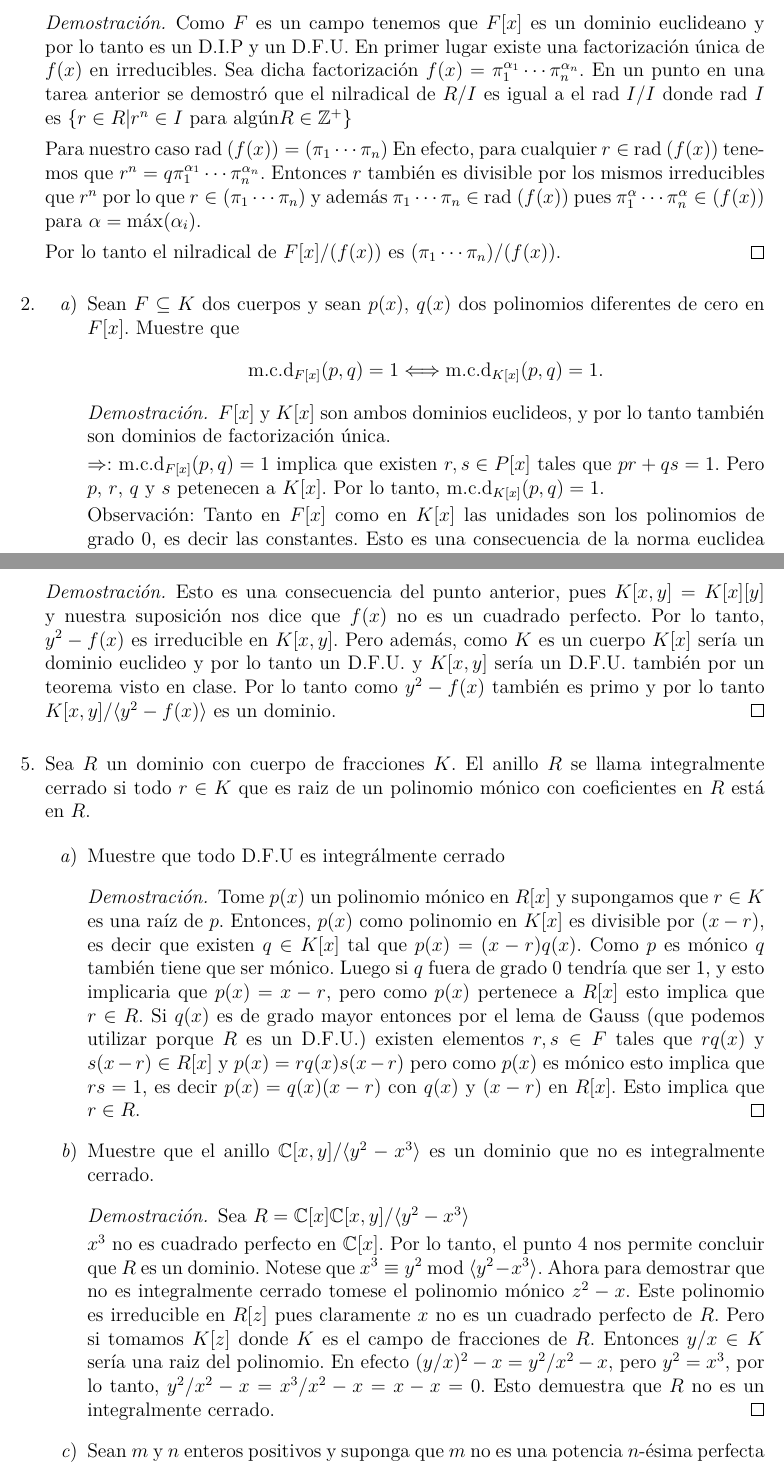
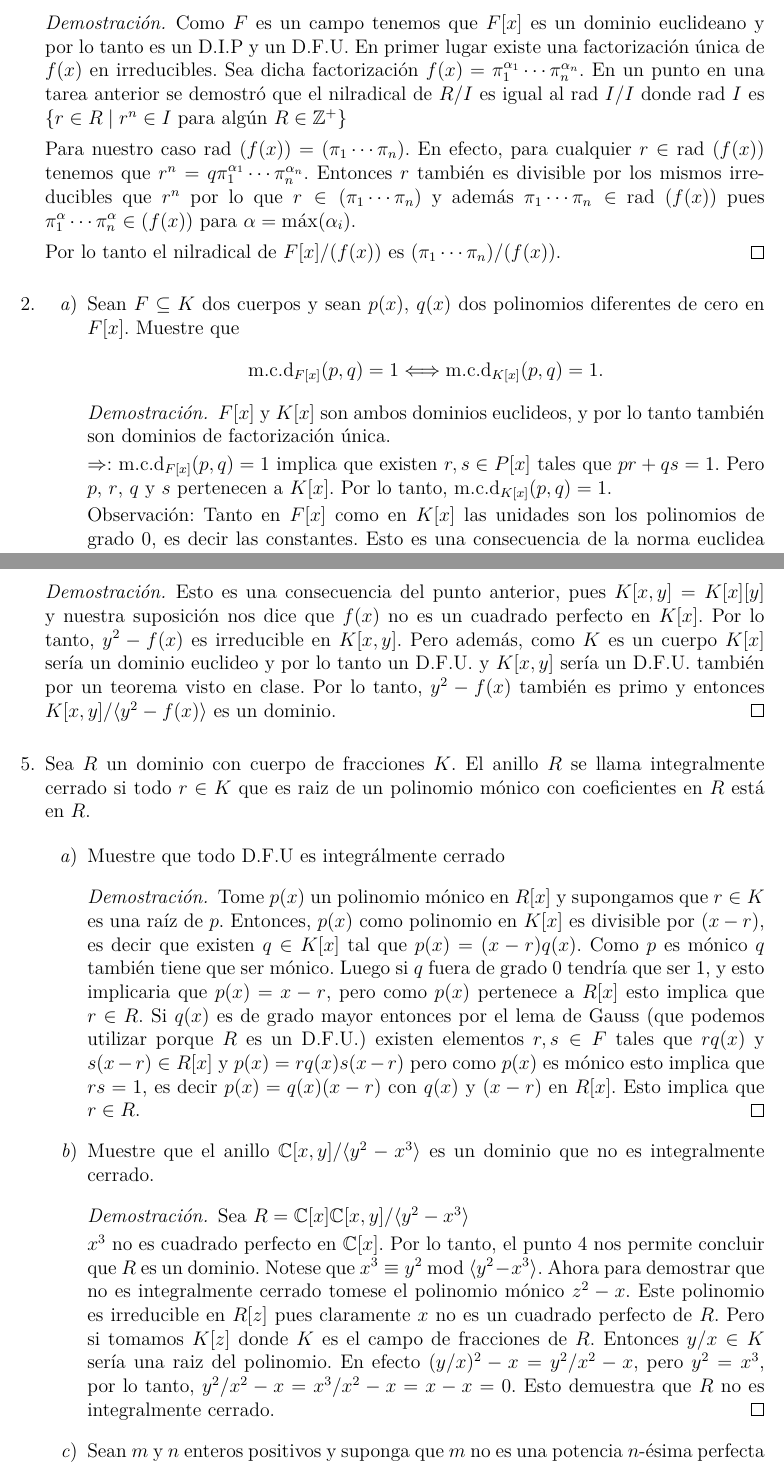
Before and after one commit to janino937/Algebra-Abstracta-II, a LaTeX problem sheet (Abstracta II Tarea 5.tex): two parts of pages 1 and 3 of 4, joined at a grey line, cut so that both start at the same text. Compiled offline with pdfLaTeX.

Commit message:
Correciones de la Tarea 5

```diff
--- a/Abstracta II Tarea 5.tex
+++ b/Abstracta II Tarea 5.tex
@@ -21,9 +21,9 @@
 \item Sea $ F $ un campo y sea $ f(x) $ un polinomio no constante en $ F[x] $. Describa el nilradical de $ F[x]/(f(x)) $ en términos de la factorización de $ f(x) $
 
 \begin{proof}
-Como $ F $ es un campo tenemos que $ F[x] $ es un dominio euclideano y por lo tanto es un D.I.P y un D.F.U. En primer lugar existe una factorización única de $ f(x) $ en irreducibles. Sea dicha factorización $ f(x)=\pi_1^{\alpha_1} \cdots \pi_n^{\alpha_n} $. En un punto en una tarea anterior se demostró que el nilradical de $R/I$ es igual a el $ \text{rad } I /I$ donde rad $ I $ es $ \{r \in R| r^n \in I\ \text{para algún} R \in \mathbb{Z}^+\} $
+Como $ F $ es un campo tenemos que $ F[x] $ es un dominio euclideano y por lo tanto es un D.I.P y un D.F.U. En primer lugar existe una factorización única de $ f(x) $ en irreducibles. Sea dicha factorización $ f(x)=\pi_1^{\alpha_1} \cdots \pi_n^{\alpha_n} $. En un punto en una tarea anterior se demostró que el nilradical de $R/I$ es igual al $ \text{rad } I /I$ donde rad $ I $ es $ \{r \in R\;|\; r^n \in I\ \text{para algún } R \in \mathbb{Z}^+\} $
 
-Para nuestro caso rad $(f(x)) = (\pi_1\cdots \pi_n)$ En efecto, para cualquier $ r \in  $ rad $ (f(x)) $ tenemos que $ r^n = q\pi_1^{\alpha_1} \cdots \pi_n^{\alpha_n}$. Entonces $r$ también es divisible por los mismos irreducibles que $r^n$ por lo que $ r \in (\pi_1 \cdots \pi_n) $ y además $ \pi_1 \cdots \pi_n \in  $ rad $ (f(x)) $ pues  $ \pi_1^{\alpha} \cdots \pi_n ^\alpha \in (f(x))$ para $ \alpha = \max(\alpha_i)$.
+Para nuestro caso rad $(f(x)) = (\pi_1\cdots \pi_n)$. En efecto, para cualquier $ r \in  $ rad $ (f(x)) $ tenemos que $ r^n = q\pi_1^{\alpha_1} \cdots \pi_n^{\alpha_n}$. Entonces $r$ también es divisible por los mismos irreducibles que $r^n$ por lo que $ r \in (\pi_1 \cdots \pi_n) $ y además $ \pi_1 \cdots \pi_n \in  $ rad $ (f(x)) $ pues  $ \pi_1^{\alpha} \cdots \pi_n ^\alpha \in (f(x))$ para $ \alpha = \max(\alpha_i)$.
 
 Por lo tanto el nilradical de $ F[x]/(f(x)) $ es $ (\pi_1\cdots \pi_n)/(f(x)) $.
 \end{proof}
@@ -37,7 +37,7 @@ Por lo tanto el nilradical de $ F[x]/(f(x)) $ es $ (\pi_1\cdots \pi_n)/(f(x)) $.
 
 $ F[x] $ y $ K[x] $ son ambos dominios euclideos, y por lo tanto también son dominios de factorización única.
 
-$ \Rightarrow $: $ \text{m.c.d}_{F [x]}(p, q) = 1 $ implica que existen $ r, s  \in P[x]$ tales que $ pr+qs=1$. Pero $ p $, $ r $, $ q $ y $ s $ petenecen a $ K[x] $. Por lo tanto, $ \text{m.c.d}_{K [x]}(p, q) = 1 $.
+$ \Rightarrow $: $ \text{m.c.d}_{F [x]}(p, q) = 1 $ implica que existen $ r, s  \in P[x]$ tales que $ pr+qs=1$. Pero $ p $, $ r $, $ q $ y $ s $ pertenecen a $ K[x] $. Por lo tanto, $ \text{m.c.d}_{K [x]}(p, q) = 1 $.
 
 Observación: Tanto en $ F[x] $ como en $ K[x] $ las unidades son los polinomios de grado 0, es decir las constantes. Esto es una consecuencia de la norma euclidea asociada a estos anillos.
 
@@ -79,7 +79,7 @@ K[x,y]/\langle y^2-f(x)\rangle\nonumber
 es un dominio.
 
 \begin{proof}
-Esto es una consecuencia del punto anterior, pues $ K[x,y]=K[x][y] $ y nuestra suposición nos dice que $ f(x) $ no es un cuadrado perfecto. Por lo tanto, $ y^2 -f(x)$ es irreducible en $ K[x,y] $. Pero además, como $ K $ es un cuerpo $ K[x] $ sería un dominio euclideo y por lo tanto un D.F.U. y $ K[x,y] $ sería un D.F.U. también por un teorema visto en clase. Por lo tanto como $ y^2 -f(x)$ también es primo y por lo tanto $ K[x,y]/\langle y^2-f(x)\rangle\nonumber $ es un dominio.
+Esto es una consecuencia del punto anterior, pues $ K[x,y]=K[x][y] $ y nuestra suposición nos dice que $ f(x) $ no es un cuadrado perfecto en $ K[x] $. Por lo tanto, $ y^2 -f(x)$ es irreducible en $ K[x,y] $. Pero además, como $ K $ es un cuerpo $ K[x] $ sería un dominio euclideo y por lo tanto un D.F.U. y $ K[x,y] $ sería un D.F.U. también por un teorema visto en clase. Por lo tanto, $ y^2 -f(x)$ también es primo y entonces $ K[x,y]/\langle y^2-f(x)\rangle\nonumber $ es un dominio.
 \end{proof}
 
 \item Sea $ R $ un dominio con cuerpo de fracciones $ K $. El anillo $ R $ se llama integralmente cerrado si todo $ r \in K
@@ -95,7 +95,7 @@ Tome $  p(x)  $ un polinomio mónico en $ R[x] $ y supongamos que $ r \in K $ es
 \begin{proof}
 Sea $ R = \mathbb{C}[x]\mathbb{C}[x,y]/\langle y^2-x^3\rangle $
 
-$ x^3 $ no es cuadrado perfecto en $ \mathbb{C}[x] $. Por lo tanto, el punto 4 nos permite concluir que $ R $ es un dominio. Notese que $ x^3 \equiv y^2 $ mod $ \langle y^2-x^3\rangle$. Ahora para demostrar que no es integralmente cerrado tomese el polinomio mónico $ z^2-x $. Este polinomio es irreducible en $ R[z] $ pues claramente $x$ no es un cuadrado perfecto de $ R $. Pero si tomamos $ K[z] $ donde $ K $ es el campo de fracciones de $ R $. Entonces $ y/x  \in K$ sería una raiz del polinomio. En efecto $ (y/x)^2 -x = y^2/x^2-x$, pero $ y^2 = x^3 $, por lo tanto, $ y^2/x^2-x = x^3/x^2-x=x-x=0 $. Esto demuestra que $ R $ no es un integralmente cerrado.
+$ x^3 $ no es cuadrado perfecto en $ \mathbb{C}[x] $. Por lo tanto, el punto 4 nos permite concluir que $ R $ es un dominio. Notese que $ x^3 \equiv y^2 $ mod $ \langle y^2-x^3\rangle$. Ahora para demostrar que no es integralmente cerrado tomese el polinomio mónico $ z^2-x $. Este polinomio es irreducible en $ R[z] $ pues claramente $x$ no es un cuadrado perfecto de $ R $. Pero si tomamos $ K[z] $ donde $ K $ es el campo de fracciones de $ R $. Entonces $ y/x  \in K$ sería una raiz del polinomio. En efecto $ (y/x)^2 -x = y^2/x^2-x$, pero $ y^2 = x^3 $, por lo tanto, $ y^2/x^2-x = x^3/x^2-x=x-x=0 $. Esto demuestra que $ R $ no es integralmente cerrado.
 \end{proof}
 
 \item  Sean $ m $ y $ n $ enteros positivos y suponga que $ m $ no es una potencia $ n $-ésima perfecta (por ejemplo 32
```
Also changed, not shown: Abstracta II Tarea 5.pdf, Abstracta II Tarea 5.tex (11 more changed lines).
